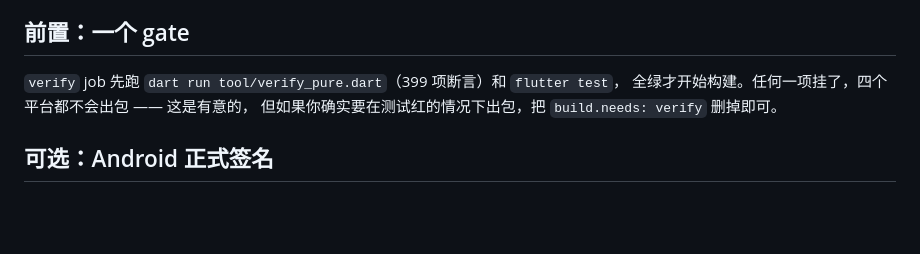
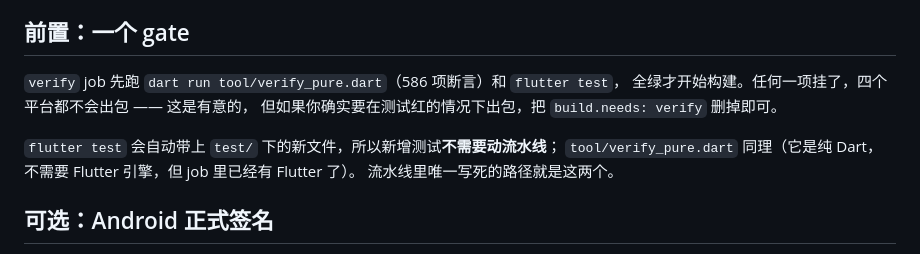
Before and after one commit to crazy4chicken/smartclass-webcam-client, a Markdown page: docs/release.md, the part around the change. Drawn GitHub-style; blank space fills up the shorter version.

Commit message:
docs: the release runbook's assertion count
`verify` runs `dart run tool/verify_pure.dart`, which is now 586 assertions
rather than 399. The workflow itself needs no change: the only two paths it
hardcodes are `tool/verify_pure.dart` and `release/*`, and both still point at
what they always did — `flutter test` discovers the eleven new/updated test
files on its own, and no new dependency means `flutter pub get` is unchanged.

Noted in the runbook so the next person does not go looking for a CI change
that does not exist.

```diff
--- a/docs/release.md
+++ b/docs/release.md
@@ -28,9 +28,13 @@ git push origin v1.0.0
 
 ## 前置：一个 gate
 
-`verify` job 先跑 `dart run tool/verify_pure.dart`（399 项断言）和 `flutter test`，
+`verify` job 先跑 `dart run tool/verify_pure.dart`（586 项断言）和 `flutter test`，
 全绿才开始构建。任何一项挂了，四个平台都不会出包 —— 这是有意的，
 但如果你确实要在测试红的情况下出包，把 `build.needs: verify` 删掉即可。
+
+`flutter test` 会自动带上 `test/` 下的新文件，所以新增测试**不需要动流水线**；
+`tool/verify_pure.dart` 同理（它是纯 Dart，不需要 Flutter 引擎，但 job 里已经有 Flutter 了）。
+流水线里唯一写死的路径就是这两个。
 
 ## 可选：Android 正式签名
 
```
